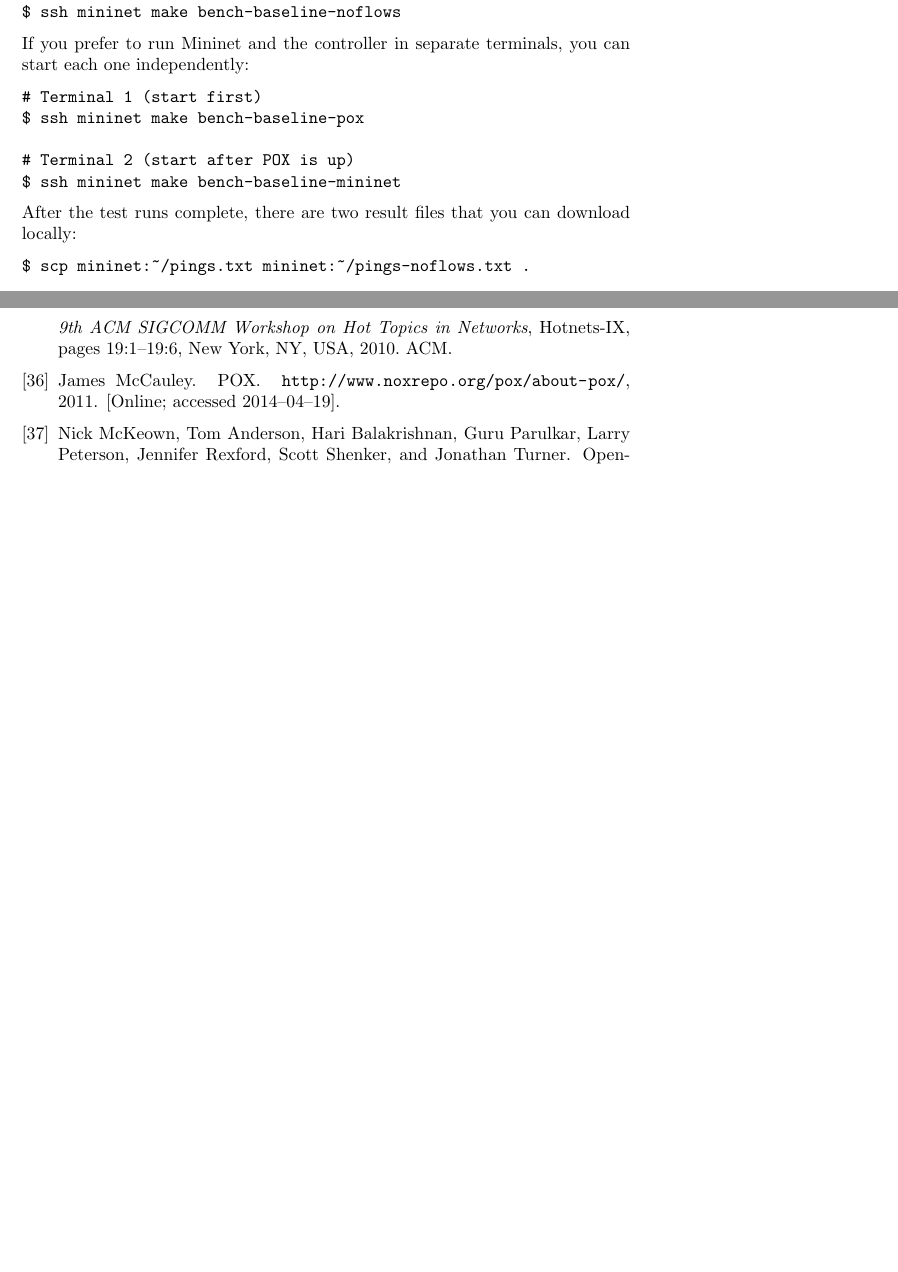
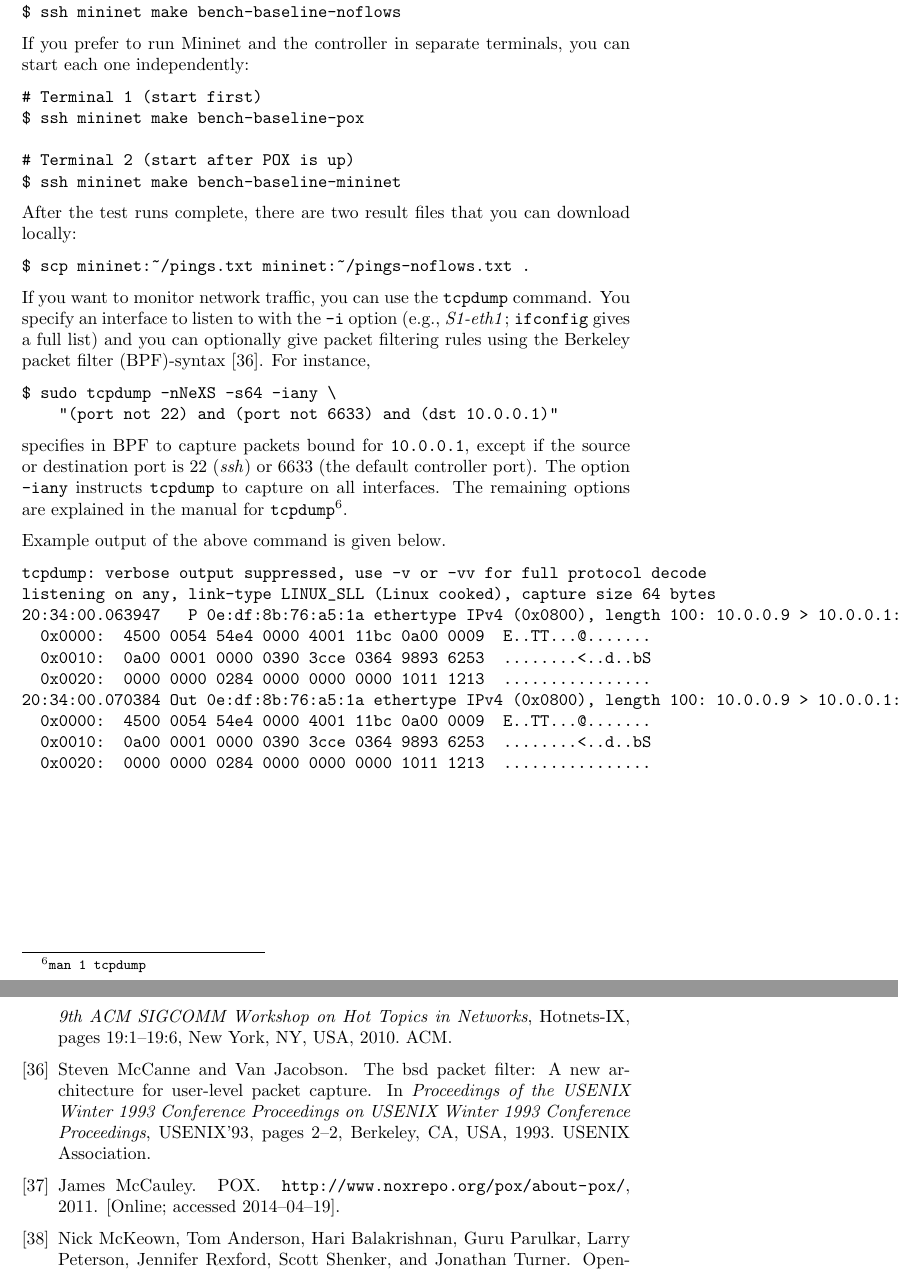
Before and after one commit to cslarsen/bachelor, a LaTeX thesis (thesis/thesis.tex, which reads thesis/appendix-mininet.tex): two parts of pages 61 and 65 of 67, joined at a grey line, cut so that both start at the same text, the shorter picture padded with empty space. Compiled offline with pdfLaTeX.

Commit message:
Added tcpdump example

```diff
--- a/thesis/appendix-mininet.tex
+++ b/thesis/appendix-mininet.tex
@@ -426,3 +426,40 @@ download locally:
 \begin{Verbatim}
 $ scp mininet:~/pings.txt mininet:~/pings-noflows.txt .
 \end{Verbatim}
+
+If you want to monitor network traffic, you can use the
+\texttt{tcpdump}\index{tcpdump}\index{monitoring network traffic}
+command.  You specify an interface to listen to with the
+\texttt{-i} option (e.g., \textit{S1-eth1};
+\texttt{ifconfig}\index{ifconfig} gives a full list) and you can
+optionally give packet filtering rules using the
+\acf{BPF}-syntax\index{Berkeley Packet Filter}\index{BPF|see{Berkeley
+Packet Filter}} \cite{McCanne:1993:BPF:1267303.1267305}.  For instance,
+
+\begin{Verbatim}
+$ sudo tcpdump -nNeXS -s64 -iany \
+    "(port not 22) and (port not 6633) and (dst 10.0.0.1)"
+\end{Verbatim}
+
+specifies in \acs{BPF} to capture packets bound for \texttt{10.0.0.1},
+except if the source or destination port is 22
+(\textit{ssh}\index{ssh!filtering}) or 6633\index{controller!traffic
+monitoring} (the default
+controller port).  The option \texttt{-iany} instructs \texttt{tcpdump} to
+capture on all interfaces.  The remaining options are explained in the
+manual for \texttt{tcpdump}\footnote{\texttt{man 1 tcpdump}}.
+
+Example output of the above command is given below.
+
+\begin{Verbatim}
+tcpdump: verbose output suppressed, use -v or -vv for full protocol decode
+listening on any, link-type LINUX_SLL (Linux cooked), capture size 64 bytes
+20:34:00.063947   P 0e:df:8b:76:a5:1a ethertype IPv4 (0x0800), length 100: 10.0.0.9 > 10.0.0.1: ICMP echo reply, id 15566, seq 868, length 64
+  0x0000:  4500 0054 54e4 0000 4001 11bc 0a00 0009  E..TT...@.......
+  0x0010:  0a00 0001 0000 0390 3cce 0364 9893 6253  ........<..d..bS
+  0x0020:  0000 0000 0284 0000 0000 0000 1011 1213  ................
+20:34:00.070384 Out 0e:df:8b:76:a5:1a ethertype IPv4 (0x0800), length 100: 10.0.0.9 > 10.0.0.1: ICMP echo reply, id 15566, seq 868, length 64
+  0x0000:  4500 0054 54e4 0000 4001 11bc 0a00 0009  E..TT...@.......
+  0x0010:  0a00 0001 0000 0390 3cce 0364 9893 6253  ........<..d..bS
+  0x0020:  0000 0000 0284 0000 0000 0000 1011 1213  ................
+\end{Verbatim}
```
Also changed, not shown: thesis/acronyms.tex (+1 -0 lines), thesis/bibliography/sdn.bib (+15 -0 lines).
